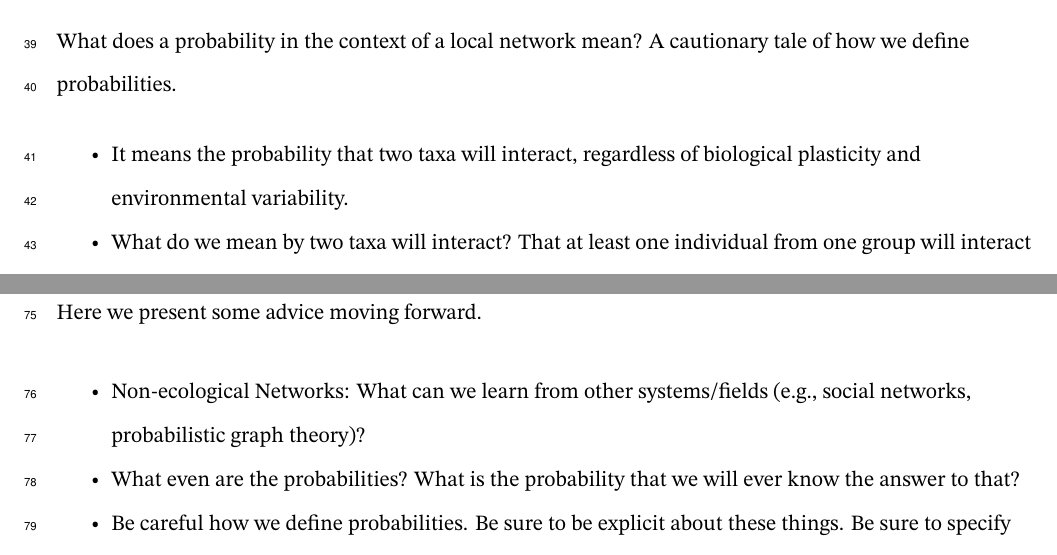
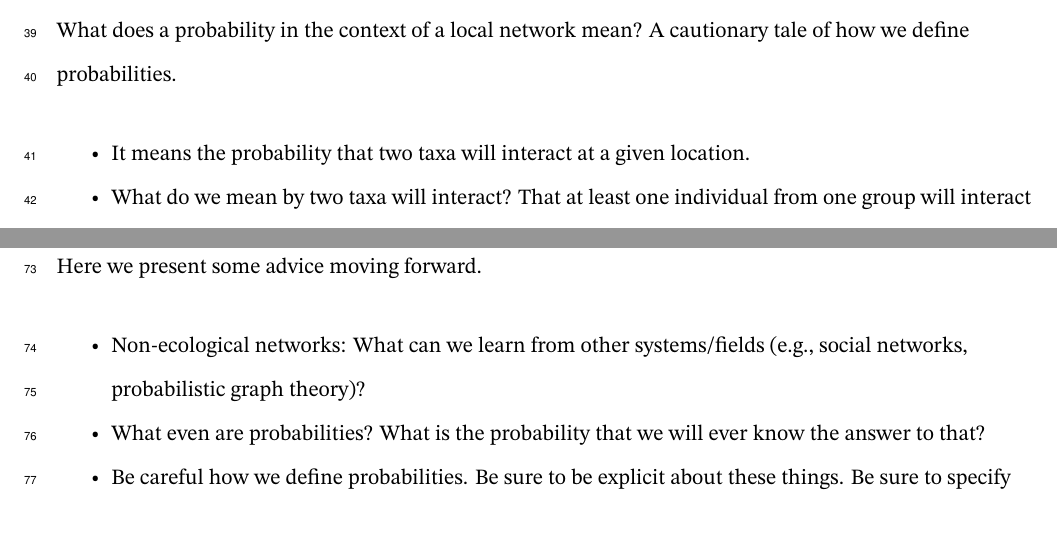
Before and after one commit to FrancisBanville/ms_interpreting_probabilities, a LaTeX document (draft.tex): two parts of pages 4 and 6 of 6, joined at a grey line, cut so that both start at the same text, the shorter picture padded with empty space. Compiled offline with XeLaTeX.

Commit message:
Deploying to gh-pages from @ PoisotLab/ms_interpreting_probabilities@21e2776218f9a4e3445b3f5611cc8342bffe0545 🚀

```diff
--- a/draft.tex
+++ b/draft.tex
@@ -330,8 +330,8 @@ cautionary tale of how we define probabilities.
 \begin{itemize}
 \tightlist
 \item
-  It means the probability that two taxa will interact, regardless of
-  biological plasticity and environmental variability.
+  It means the probability that two taxa will interact at a given
+  location.
 \item
   What do we mean by two taxa will interact? That at least one
   individual from one group will interact with (e.g., predate) at least
@@ -416,11 +416,11 @@ Here we present some advice moving forward.
 \begin{itemize}
 \tightlist
 \item
-  Non-ecological Networks: What can we learn from other systems/fields
+  Non-ecological networks: What can we learn from other systems/fields
   (e.g., social networks, probabilistic graph theory)?
 \item
-  What even are the probabilities? What is the probability that we will
-  ever know the answer to that?
+  What even are probabilities? What is the probability that we will ever
+  know the answer to that?
 \item
   Be careful how we define probabilities. Be sure to be explicit about
   these things. Be sure to specify the type of interaction, the spatial,
```
Also changed, not shown: preprint.tex (+6 -6 lines), draft.pdf, preprint.pdf, draft.tex (2 more changed lines), 1 other file.
